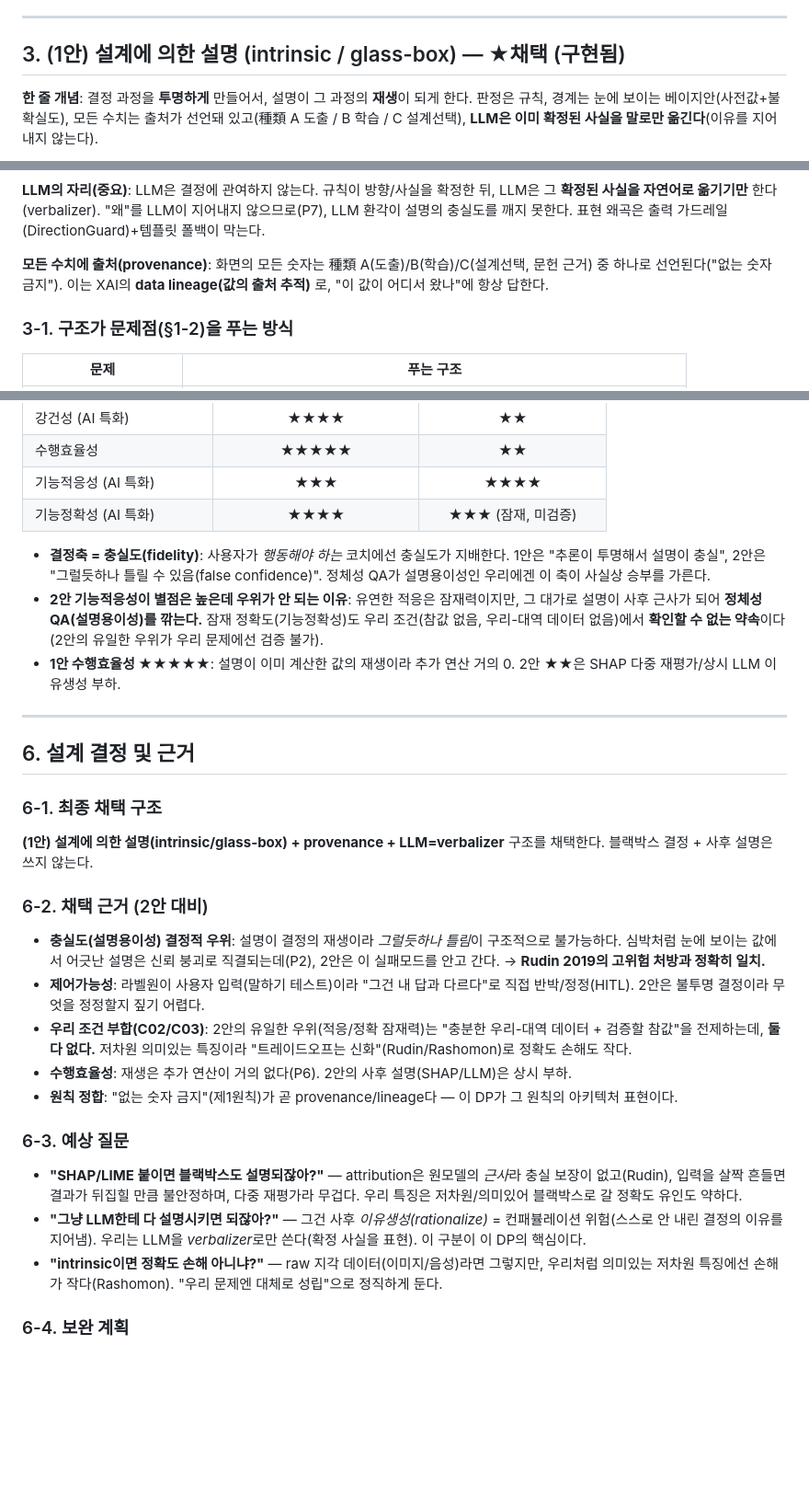
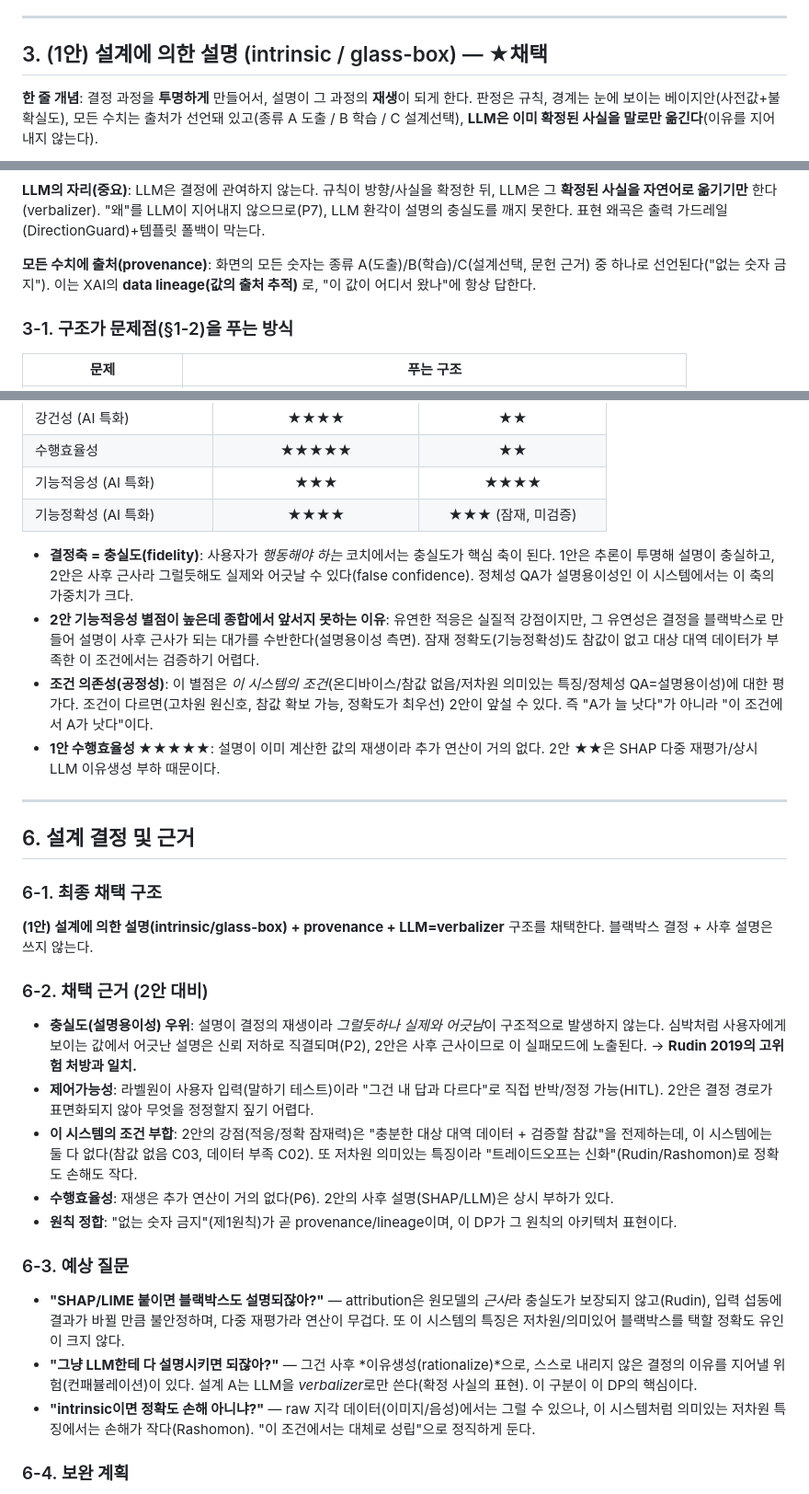
Before and after one commit to tenyearslove/zone2runner, a Markdown page: arch/dp-explainability-intrinsic-vs-posthoc.md, 3 parts joined by grey strips. Shown at 92% size. Rendered like a GitHub page; blank space fills up the shorter version.

````diff
--- a/arch/dp-explainability-intrinsic-vs-posthoc.md
+++ b/arch/dp-explainability-intrinsic-vs-posthoc.md
@@ -62,9 +62,9 @@
 
 ---
 
-## 3. (1안) 설계에 의한 설명 (intrinsic / glass-box) — ★채택 (구현됨)
+## 3. (1안) 설계에 의한 설명 (intrinsic / glass-box) — ★채택
 
-**한 줄 개념**: 결정 과정을 **투명하게** 만들어서, 설명이 그 과정의 **재생**이 되게 한다. 판정은 규칙, 경계는 눈에 보이는 베이지안(사전값+불확실도), 모든 수치는 출처가 선언돼 있고(種類 A 도출 / B 학습 / C 설계선택), **LLM은 이미 확정된 사실을 말로만 옮긴다**(이유를 지어내지 않는다).
+**한 줄 개념**: 결정 과정을 **투명하게** 만들어서, 설명이 그 과정의 **재생**이 되게 한다. 판정은 규칙, 경계는 눈에 보이는 베이지안(사전값+불확실도), 모든 수치는 출처가 선언돼 있고(종류 A 도출 / B 학습 / C 설계선택), **LLM은 이미 확정된 사실을 말로만 옮긴다**(이유를 지어내지 않는다).
 
 ```mermaid
 flowchart TD
@@ -98,7 +98,7 @@ flowchart TD
 
 **LLM의 자리(중요)**: LLM은 결정에 관여하지 않는다. 규칙이 방향/사실을 확정한 뒤, LLM은 그 **확정된 사실을 자연어로 옮기기만** 한다(verbalizer). "왜"를 LLM이 지어내지 않으므로(P7), LLM 환각이 설명의 충실도를 깨지 못한다. 표현 왜곡은 출력 가드레일(DirectionGuard)+템플릿 폴백이 막는다.
 
-**모든 수치에 출처(provenance)**: 화면의 모든 숫자는 種類 A(도출)/B(학습)/C(설계선택, 문헌 근거) 중 하나로 선언된다("없는 숫자 금지"). 이는 XAI의 **data lineage(값의 출처 추적)** 로, "이 값이 어디서 왔나"에 항상 답한다.
+**모든 수치에 출처(provenance)**: 화면의 모든 숫자는 종류 A(도출)/B(학습)/C(설계선택, 문헌 근거) 중 하나로 선언된다("없는 숫자 금지"). 이는 XAI의 **data lineage(값의 출처 추적)** 로, "이 값이 어디서 왔나"에 항상 답한다.
 
 ### 3-1. 구조가 문제점(§1-2)을 푸는 방식
 
@@ -195,9 +195,10 @@ flowchart TD
 | 기능적응성 (AI 특화) | ★★★ | ★★★★ |
 | 기능정확성 (AI 특화) | ★★★★ | ★★★ (잠재, 미검증) |
 
-- **결정축 = 충실도(fidelity)**: 사용자가 *행동해야 하는* 코치에선 충실도가 지배한다. 1안은 "추론이 투명해서 설명이 충실", 2안은 "그럴듯하나 틀릴 수 있음(false confidence)". 정체성 QA가 설명용이성인 우리에겐 이 축이 사실상 승부를 가른다.
-- **2안 기능적응성이 별점은 높은데 우위가 안 되는 이유**: 유연한 적응은 잠재력이지만, 그 대가로 설명이 사후 근사가 되어 **정체성 QA(설명용이성)를 깎는다.** 잠재 정확도(기능정확성)도 우리 조건(참값 없음, 우리-대역 데이터 없음)에서 **확인할 수 없는 약속**이다(2안의 유일한 우위가 우리 문제에선 검증 불가).
-- **1안 수행효율성 ★★★★★**: 설명이 이미 계산한 값의 재생이라 추가 연산 거의 0. 2안 ★★은 SHAP 다중 재평가/상시 LLM 이유생성 부하.
+- **결정축 = 충실도(fidelity)**: 사용자가 *행동해야 하는* 코치에서는 충실도가 핵심 축이 된다. 1안은 추론이 투명해 설명이 충실하고, 2안은 사후 근사라 그럴듯해도 실제와 어긋날 수 있다(false confidence). 정체성 QA가 설명용이성인 이 시스템에서는 이 축의 가중치가 크다.
+- **2안 기능적응성 별점이 높은데 종합에서 앞서지 못하는 이유**: 유연한 적응은 실질적 강점이지만, 그 유연성은 결정을 블랙박스로 만들어 설명이 사후 근사가 되는 대가를 수반한다(설명용이성 측면). 잠재 정확도(기능정확성)도 참값이 없고 대상 대역 데이터가 부족한 이 조건에서는 검증하기 어렵다.
+- **조건 의존성(공정성)**: 이 별점은 *이 시스템의 조건*(온디바이스/참값 없음/저차원 의미있는 특징/정체성 QA=설명용이성)에 대한 평가다. 조건이 다르면(고차원 원신호, 참값 확보 가능, 정확도가 최우선) 2안이 앞설 수 있다. 즉 "A가 늘 낫다"가 아니라 "이 조건에서 A가 낫다"이다.
+- **1안 수행효율성 ★★★★★**: 설명이 이미 계산한 값의 재생이라 추가 연산이 거의 없다. 2안 ★★은 SHAP 다중 재평가/상시 LLM 이유생성 부하 때문이다.
 
 ---
 
@@ -207,16 +208,16 @@ flowchart TD
 **(1안) 설계에 의한 설명(intrinsic/glass-box) + provenance + LLM=verbalizer** 구조를 채택한다. 블랙박스 결정 + 사후 설명은 쓰지 않는다.
 
 ### 6-2. 채택 근거 (2안 대비)
-- **충실도(설명용이성) 결정적 우위**: 설명이 결정의 재생이라 *그럴듯하나 틀림*이 구조적으로 불가능하다. 심박처럼 눈에 보이는 값에서 어긋난 설명은 신뢰 붕괴로 직결되는데(P2), 2안은 이 실패모드를 안고 간다. → **Rudin 2019의 고위험 처방과 정확히 일치.**
-- **제어가능성**: 라벨원이 사용자 입력(말하기 테스트)이라 "그건 내 답과 다르다"로 직접 반박/정정(HITL). 2안은 불투명 결정이라 무엇을 정정할지 짚기 어렵다.
-- **우리 조건 부합(C02/C03)**: 2안의 유일한 우위(적응/정확 잠재력)는 "충분한 우리-대역 데이터 + 검증할 참값"을 전제하는데, **둘 다 없다.** 저차원 의미있는 특징이라 "트레이드오프는 신화"(Rudin/Rashomon)로 정확도 손해도 작다.
-- **수행효율성**: 재생은 추가 연산이 거의 없다(P6). 2안의 사후 설명(SHAP/LLM)은 상시 부하.
-- **원칙 정합**: "없는 숫자 금지"(제1원칙)가 곧 provenance/lineage다 — 이 DP가 그 원칙의 아키텍처 표현이다.
+- **충실도(설명용이성) 우위**: 설명이 결정의 재생이라 *그럴듯하나 실제와 어긋남*이 구조적으로 발생하지 않는다. 심박처럼 사용자에게 보이는 값에서 어긋난 설명은 신뢰 저하로 직결되며(P2), 2안은 사후 근사이므로 이 실패모드에 노출된다. → **Rudin 2019의 고위험 처방과 일치.**
+- **제어가능성**: 라벨원이 사용자 입력(말하기 테스트)이라 "그건 내 답과 다르다"로 직접 반박/정정 가능(HITL). 2안은 결정 경로가 표면화되지 않아 무엇을 정정할지 짚기 어렵다.
+- **이 시스템의 조건 부합**: 2안의 강점(적응/정확 잠재력)은 "충분한 대상 대역 데이터 + 검증할 참값"을 전제하는데, 이 시스템에는 둘 다 없다(참값 없음 C03, 데이터 부족 C02). 또 저차원 의미있는 특징이라 "트레이드오프는 신화"(Rudin/Rashomon)로 정확도 손해도 작다.
+- **수행효율성**: 재생은 추가 연산이 거의 없다(P6). 2안의 사후 설명(SHAP/LLM)은 상시 부하가 있다.
+- **원칙 정합**: "없는 숫자 금지"(제1원칙)가 곧 provenance/lineage이며, 이 DP가 그 원칙의 아키텍처 표현이다.
 
 ### 6-3. 예상 질문
-- **"SHAP/LIME 붙이면 블랙박스도 설명되잖아?"** — attribution은 원모델의 *근사*라 충실 보장이 없고(Rudin), 입력을 살짝 흔들면 결과가 뒤집힐 만큼 불안정하며, 다중 재평가라 무겁다. 우리 특징은 저차원/의미있어 블랙박스로 갈 정확도 유인도 약하다.
-- **"그냥 LLM한테 다 설명시키면 되잖아?"** — 그건 사후 *이유생성(rationalize)* = 컨패뷸레이션 위험(스스로 안 내린 결정의 이유를 지어냄). 우리는 LLM을 *verbalizer*로만 쓴다(확정 사실을 표현). 이 구분이 이 DP의 핵심이다.
-- **"intrinsic이면 정확도 손해 아니냐?"** — raw 지각 데이터(이미지/음성)라면 그렇지만, 우리처럼 의미있는 저차원 특징에선 손해가 작다(Rashomon). "우리 문제엔 대체로 성립"으로 정직하게 둔다.
+- **"SHAP/LIME 붙이면 블랙박스도 설명되잖아?"** — attribution은 원모델의 *근사*라 충실도가 보장되지 않고(Rudin), 입력 섭동에 결과가 바뀔 만큼 불안정하며, 다중 재평가라 연산이 무겁다. 또 이 시스템의 특징은 저차원/의미있어 블랙박스를 택할 정확도 유인이 크지 않다.
+- **"그냥 LLM한테 다 설명시키면 되잖아?"** — 그건 사후 *이유생성(rationalize)*으로, 스스로 내리지 않은 결정의 이유를 지어낼 위험(컨패뷸레이션)이 있다. 설계 A는 LLM을 *verbalizer*로만 쓴다(확정 사실의 표현). 이 구분이 이 DP의 핵심이다.
+- **"intrinsic이면 정확도 손해 아니냐?"** — raw 지각 데이터(이미지/음성)에서는 그럴 수 있으나, 이 시스템처럼 의미있는 저차원 특징에서는 손해가 작다(Rashomon). "이 조건에서는 대체로 성립"으로 정직하게 둔다.
 
 ### 6-4. 보완 계획
 - **설명 서비스 사용자 평가**: 웨어러블 XAI 실무의 20%만 사용자 평가를 한다 — 실사용자 이해도/신뢰를 측정해 layered explanation을 다듬는다.
````
Also changed, not shown: other parts of arch/dp-explainability-intrinsic-vs-posthoc.md (+22 -22 lines).
